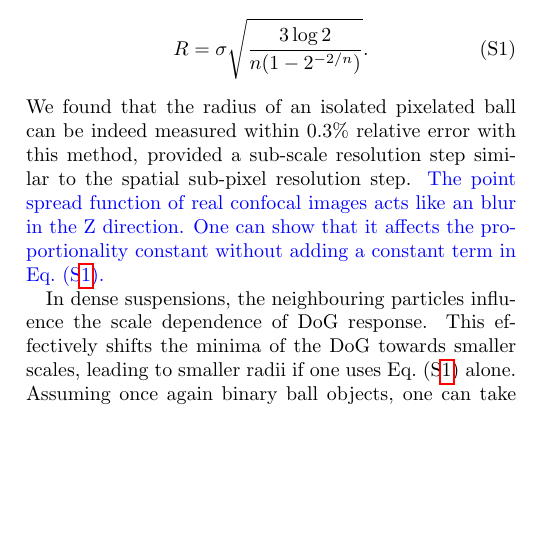
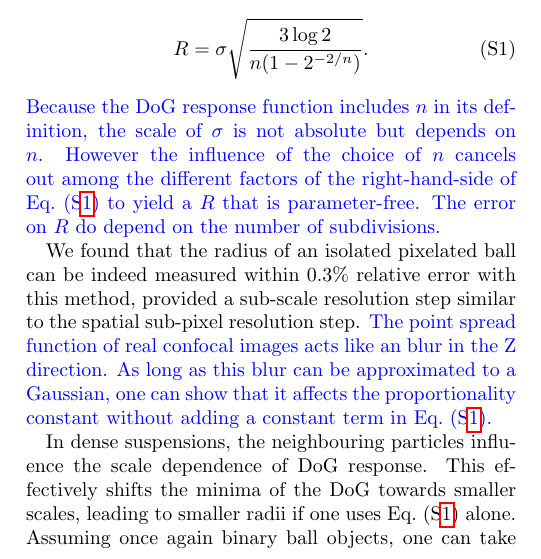
Before and after one commit to MathieuLeocmach/ico_dyn, a LaTeX paper (supplementary.tex): part of one column of page 1 of 7, cut so that both start at the same text, the shorter picture padded with empty space. Compiled offline with pdfLaTeX.

Commit message:
More explatations about eq:scale_dil

```diff
--- a/supplementary.tex
+++ b/supplementary.tex
@@ -109,7 +109,9 @@ At infinite dilution the \textcolor{blue}{optimal} scale $\sigma$ is simply prop
 	R = \sigma \sqrt{\frac{3 \log 2}{n(1-2^{-2/n})}}.
 	\label{eq:scale_dil}
 \end{equation}
-We found that the radius of an isolated pixelated ball can be indeed measured within $0.3\%$ relative error with this method, provided a sub-scale resolution step similar to the spatial sub-pixel resolution step. \textcolor{blue}{The point spread function of real confocal images acts like an blur in the Z direction. One can show that it affects the proportionality constant without adding a constant term in Eq.~(S\ref{eq:scale_dil}).}
+\textcolor{blue}{Because the DoG response function includes $n$ in its definition, the scale of $\sigma$ is not absolute but depends on $n$. However the influence of the choice of $n$ cancels out among the different factors of the right-hand-side of Eq.~(S\ref{eq:scale_dil}) to yield a $R$ that is parameter-free. The error on $R$ do depend on the number of subdivisions.}
+
+We found that the radius of an isolated pixelated ball can be indeed measured within $0.3\%$ relative error with this method, provided a sub-scale resolution step similar to the spatial sub-pixel resolution step. \textcolor{blue}{The point spread function of real confocal images acts like an blur in the Z direction. As long as this blur can be approximated to a Gaussian, one can show that it affects the proportionality constant without adding a constant term in Eq.~(S\ref{eq:scale_dil}).}
 
 In dense suspensions, the neighbouring particles influence the scale dependence of DoG response. This effectively shifts the minima of the DoG towards smaller scales, leading to smaller radii if one uses Eq.~(S\ref{eq:scale_dil}) alone. Assuming once again binary ball objects, one can take this coupling into account and construct a $N\times N$ system, with $N$ the number of particles, whose solutions are the radii and whose coefficients depend on the inter-particle distances. This system is actually very sparse (less than two dozen non-zero coefficients per line, even in the dense suspensions studied here) and the results converges in about two iterations. In synthetic images we measured the error in the resulting radii to be around $1\%$. In an experimental image, the particles are not uniformly bright due to synthesis imperfection (quantity of dye fixed by each particle) and photo bleaching. If one does not take into account the relative brightness of the particles the less bright will appear smaller. \textcolor{blue}{We were able to relate the magnitude of the DoG response (environment-dependent) to a measure of the brightness and thus correct the influence of the relative brightness on the sizing.}
 
```
